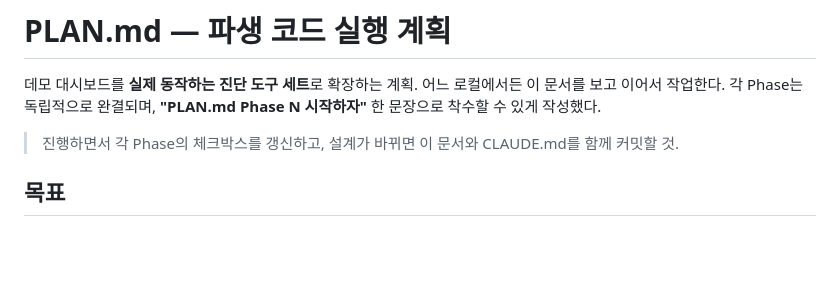
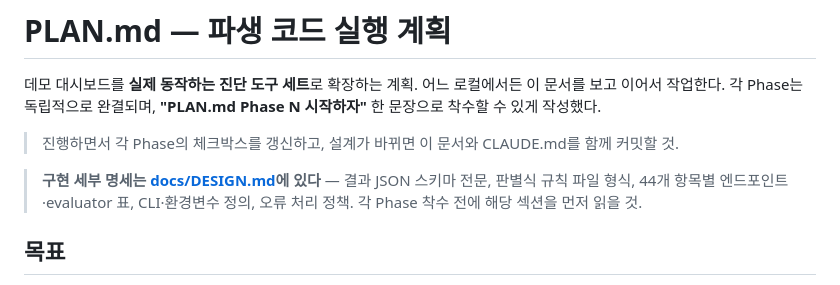
Before and after one commit to gyumining/dgda, a Markdown page: PLAN.md, the part around the change. GitHub-like rendering; blank space fills up the shorter version.

```diff
--- a/PLAN.md
+++ b/PLAN.md
@@ -5,6 +5,10 @@
 **"PLAN.md Phase N 시작하자"** 한 문장으로 착수할 수 있게 작성했다.
 
 > 진행하면서 각 Phase의 체크박스를 갱신하고, 설계가 바뀌면 이 문서와 CLAUDE.md를 함께 커밋할 것.
+
+> **구현 세부 명세는 [docs/DESIGN.md](docs/DESIGN.md)에 있다** — 결과 JSON 스키마 전문,
+> 판별식 규칙 파일 형식, 44개 항목별 엔드포인트·evaluator 표, CLI·환경변수 정의, 오류 처리 정책.
+> 각 Phase 착수 전에 해당 섹션을 먼저 읽을 것.
 
 ## 목표
 
```
Also changed, not shown: CLAUDE.md (+1 -1 lines), docs/DESIGN.md (added, +328 -0 lines).
